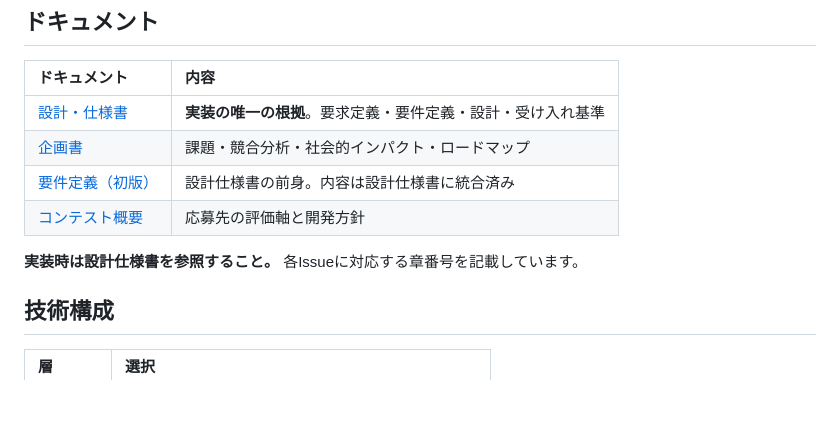
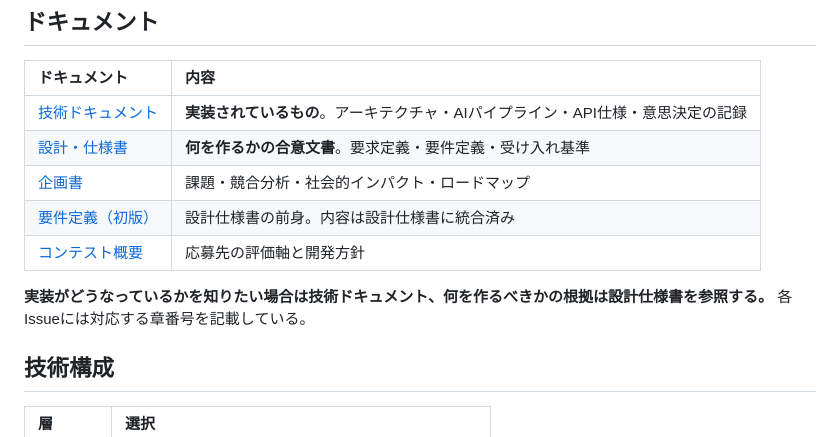
Before and after one commit to John-Frusciante/overlai, a Markdown page: README.md, the part around the change. Rendered like a GitHub page; blank space fills up the shorter version.

```diff
--- a/README.md
+++ b/README.md
@@ -18,12 +18,14 @@
 
 | ドキュメント | 内容 |
 | :--- | :--- |
-| [設計・仕様書](docs/設計仕様書_Overlai_デモ版.md) | **実装の唯一の根拠**。要求定義・要件定義・設計・受け入れ基準 |
+| [技術ドキュメント](docs/ARCHITECTURE.md) | **実装されているもの**。アーキテクチャ・AIパイプライン・API仕様・意思決定の記録 |
+| [設計・仕様書](docs/設計仕様書_Overlai_デモ版.md) | **何を作るかの合意文書**。要求定義・要件定義・受け入れ基準 |
 | [企画書](docs/企画書_Overlai_ユメカタリ2026.md) | 課題・競合分析・社会的インパクト・ロードマップ |
 | [要件定義（初版）](docs/要件定義_Overlai_デモ版.md) | 設計仕様書の前身。内容は設計仕様書に統合済み |
 | [コンテスト概要](docs/CONTEST.md) | 応募先の評価軸と開発方針 |
 
-**実装時は設計仕様書を参照すること。** 各Issueに対応する章番号を記載しています。
+**実装がどうなっているかを知りたい場合は技術ドキュメント、何を作るべきかの根拠は設計仕様書を参照する。**
+各Issueには対応する章番号を記載している。
 
 ## 技術構成
 
```
Also changed, not shown: docs/ARCHITECTURE.md (added, +454 -0 lines), docs/設計仕様書_Overlai_デモ版.md (+28 -4 lines).
